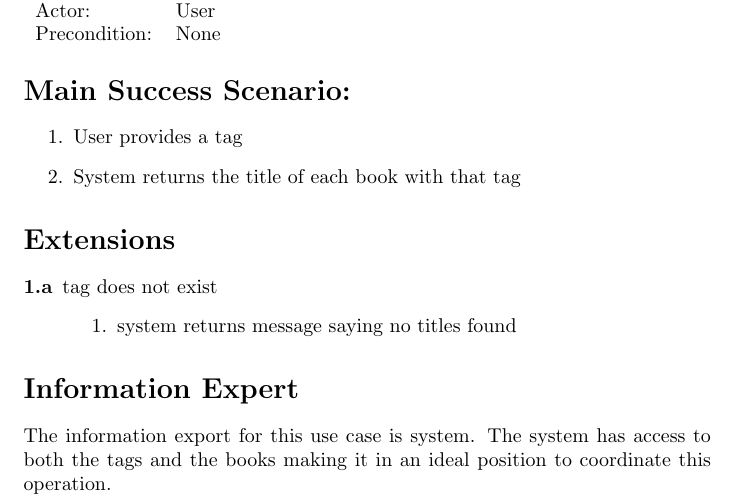
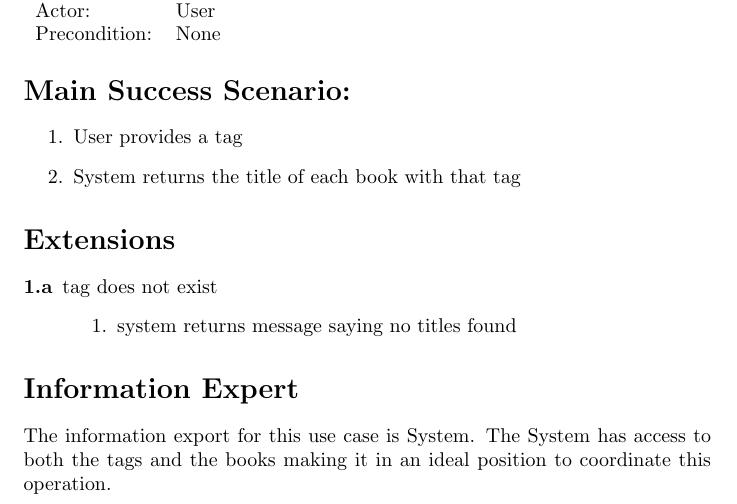
Before and after one commit to adamhammes/cs362, a LaTeX document (docs/use-cases-elaboration/find-books-with-tag.tex): part of the page, cut so that both start at the same text. Compiled offline with pdfLaTeX.

Commit message:
Fixed capitalization

```diff
--- a/docs/use-cases-elaboration/find-books-with-tag.tex
+++ b/docs/use-cases-elaboration/find-books-with-tag.tex
@@ -29,6 +29,6 @@ Precondition: & None                \\
 \end{description}
 
 \section*{Information Expert}
-The information export for this use case is system. The system has access to both the tags and the books making it in an ideal position to coordinate this operation.
+The information export for this use case is System. The System has access to both the tags and the books making it in an ideal position to coordinate this operation.
 
 \end{document}
```
